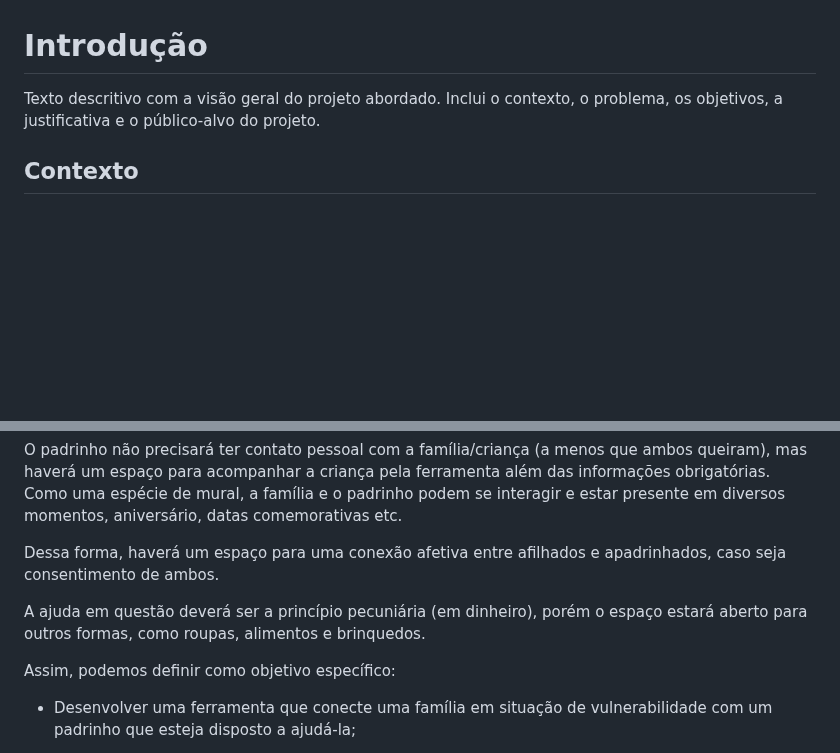
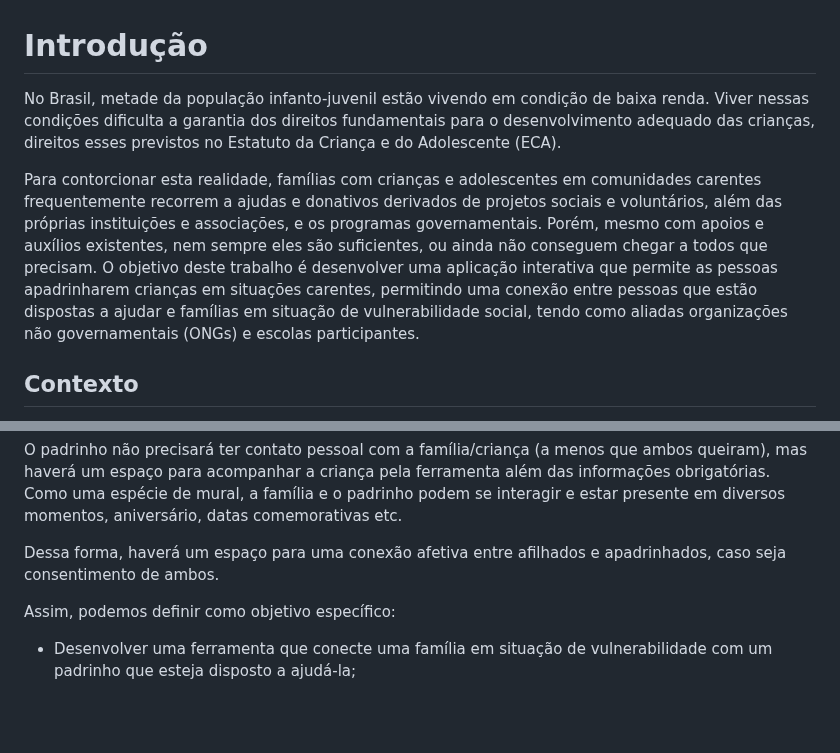
Before and after one commit to ICEI-PUC-Minas-PMV-ADS/PMV-ADS-2024-1-E2-IntApp-Proj-T3-Grupo2, a Markdown page: docs/01-Documentação de Contexto.md, 2 parts joined by grey strips. Drawn GitHub-style; blank space fills up the shorter version.

```diff
--- a/docs/01-Documentação de Contexto.md
+++ b/docs/01-Documentação de Contexto.md
@@ -1,6 +1,8 @@
 # Introdução
 
-Texto descritivo com a visão geral do projeto abordado. Inclui o contexto, o problema, os objetivos, a justificativa e o público-alvo do projeto.
+No Brasil, metade da população infanto-juvenil estão vivendo em condição de baixa renda. Viver nessas condições dificulta a garantia dos direitos fundamentais para o desenvolvimento adequado das crianças, direitos esses previstos no Estatuto da Criança e do Adolescente (ECA).
+
+Para contorcionar esta realidade, famílias com crianças e adolescentes em comunidades carentes frequentemente recorrem a ajudas e donativos derivados de projetos sociais e voluntários, além das próprias instituições e associações, e os programas governamentais. Porém, mesmo com apoios e auxílios existentes, nem sempre eles são suficientes, ou ainda não conseguem chegar a todos que precisam. O objetivo deste trabalho é desenvolver uma aplicação interativa que permite as pessoas apadrinharem crianças em situações carentes, permitindo uma conexão entre pessoas que estão dispostas a ajudar e famílias em situação de vulnerabilidade social, tendo como aliadas organizações não governamentais (ONGs) e escolas participantes.
 
 ## Contexto
 
@@ -57,8 +59,6 @@ O padrinho não precisará ter contato pessoal com a família/criança (a menos
 
 Dessa forma, haverá um espaço para uma conexão afetiva entre afilhados e apadrinhados, caso seja consentimento de ambos.
 
-A ajuda em questão deverá ser a princípio pecuniária (em dinheiro), porém o espaço estará aberto para outros formas, como roupas, alimentos e brinquedos.
-
 Assim, podemos definir como objetivo específico:
 - Desenvolver uma ferramenta que conecte uma família em situação de vulnerabilidade com um padrinho que esteja disposto a ajudá-la;
 
```
